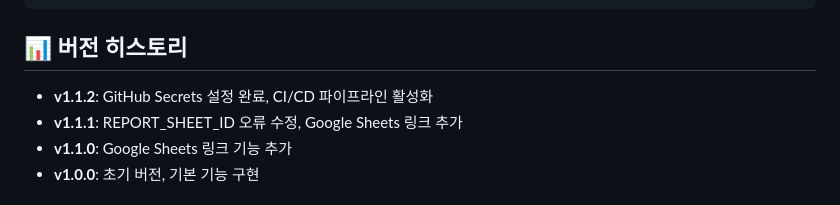
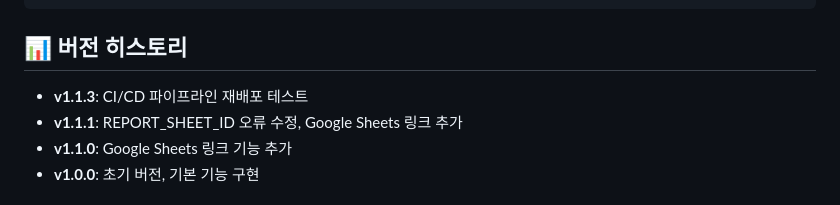
Before and after one commit to LeeMinKyun2/weekRepo, a Markdown page: README.md, the part around the change. GitHub-like rendering.

Commit message:
Trigger CI/CD pipeline - v1.1.3 deployment test

```diff
--- a/README.md
+++ b/README.md
@@ -141,7 +141,7 @@ docker run -p 9999:80 minkyun2223/week_repo:local
 
 ## 📊 버전 히스토리
 
-- **v1.1.2**: GitHub Secrets 설정 완료, CI/CD 파이프라인 활성화
+- **v1.1.3**: CI/CD 파이프라인 재배포 테스트
 - **v1.1.1**: REPORT_SHEET_ID 오류 수정, Google Sheets 링크 추가
 - **v1.1.0**: Google Sheets 링크 기능 추가
 - **v1.0.0**: 초기 버전, 기본 기능 구현
```
